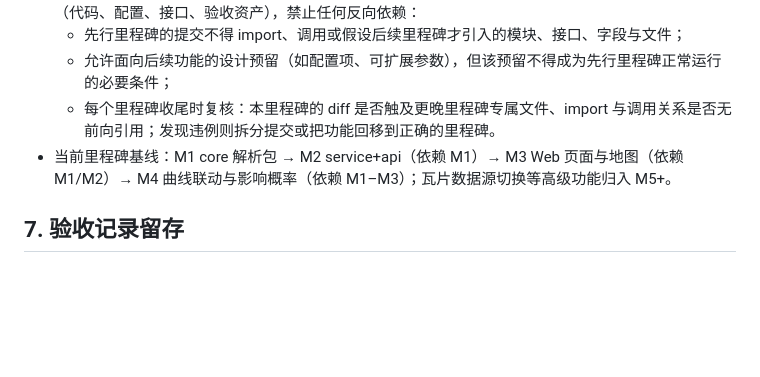
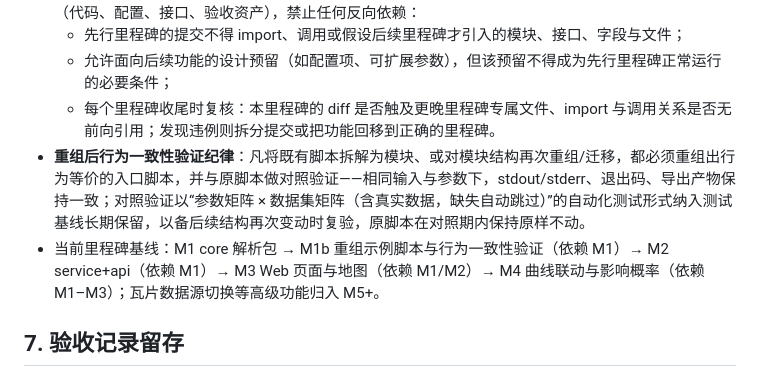
Before and after one commit to Konoha123/show_typhoon_track, a Markdown page: AGENTS.md, the part around the change. Rendered like a GitHub page; blank space fills up the shorter version.

Commit message:
AGENTS.md 固化重组后行为一致性验证纪律，里程碑基线加入 M1b

```diff
--- a/AGENTS.md
+++ b/AGENTS.md
@@ -93,7 +93,8 @@
   - 先行里程碑的提交不得 import、调用或假设后续里程碑才引入的模块、接口、字段与文件；
   - 允许面向后续功能的设计预留（如配置项、可扩展参数），但该预留不得成为先行里程碑正常运行的必要条件；
   - 每个里程碑收尾时复核：本里程碑的 diff 是否触及更晚里程碑专属文件、import 与调用关系是否无前向引用；发现违例则拆分提交或把功能回移到正确的里程碑。
-- 当前里程碑基线：M1 core 解析包 → M2 service+api（依赖 M1）→ M3 Web 页面与地图（依赖 M1/M2）→ M4 曲线联动与影响概率（依赖 M1–M3）；瓦片数据源切换等高级功能归入 M5+。
+- **重组后行为一致性验证纪律**：凡将既有脚本拆解为模块、或对模块结构再次重组/迁移，都必须重组出行为等价的入口脚本，并与原脚本做对照验证——相同输入与参数下，stdout/stderr、退出码、导出产物保持一致；对照验证以“参数矩阵 × 数据集矩阵（含真实数据，缺失自动跳过）”的自动化测试形式纳入测试基线长期保留，以备后续结构再次变动时复验，原脚本在对照期内保持原样不动。
+- 当前里程碑基线：M1 core 解析包 → M1b 重组示例脚本与行为一致性验证（依赖 M1）→ M2 service+api（依赖 M1）→ M3 Web 页面与地图（依赖 M1/M2）→ M4 曲线联动与影响概率（依赖 M1–M3）；瓦片数据源切换等高级功能归入 M5+。
 
 ## 7. 验收记录留存
 
```
